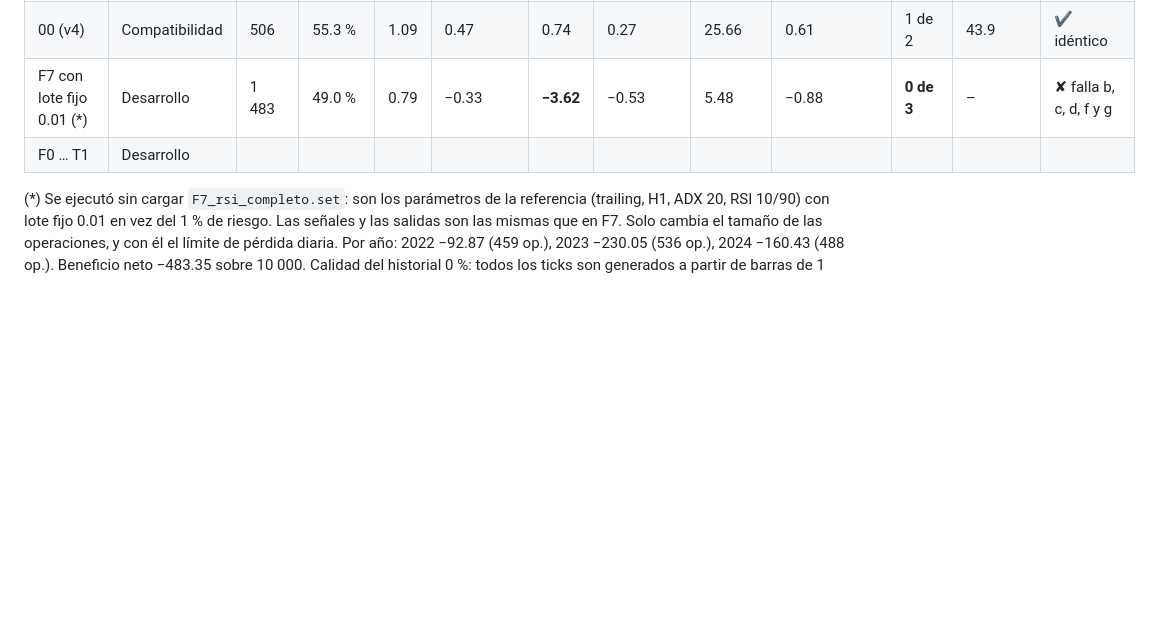
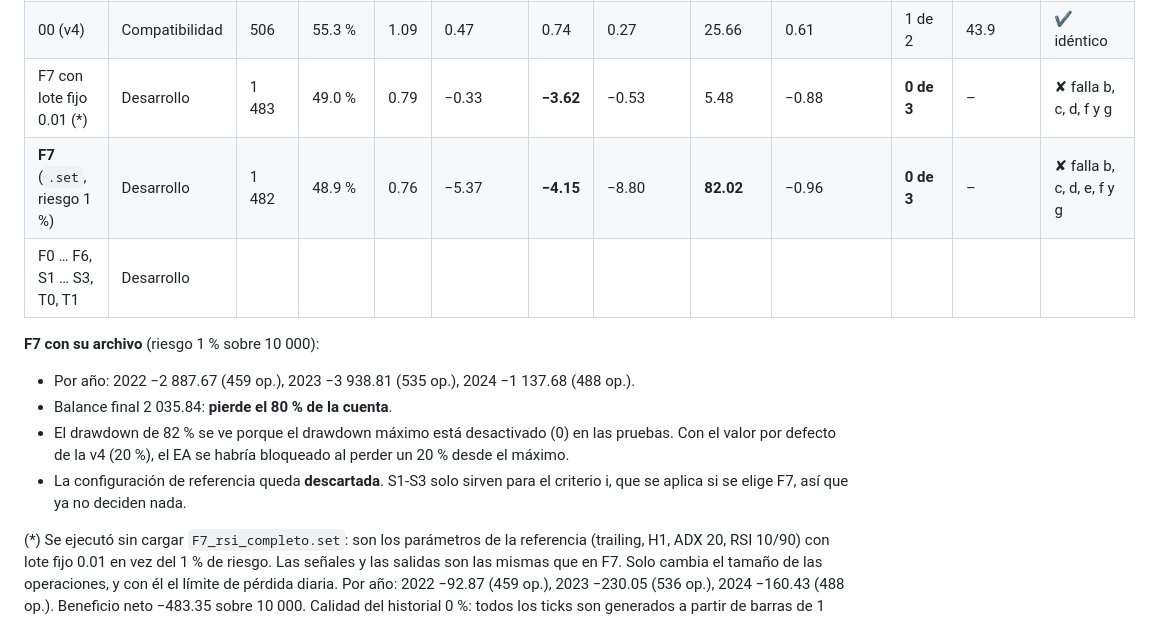
Before and after one commit to danieljoseguerramontalvo-bot/Kathe, a Markdown page: MQL5/PROTOCOLO.md, the part around the change. GitHub-like rendering; blank space fills up the shorter version.

Commit message:
Record F7 with its preset: the reference config loses 80 % in 2022-2024
This time the preset was loaded, so each trade risks 1 %. The reference
configuration made 1 482 trades with PF 0.76 and t = -4.15. It lost in all
three years and ended at 2 035.84 from 10 000. F7 is rejected. S1-S3 only
feed criterion i, which applies to F7 alone, so they no longer affect the
decision.

Co-Authored-By: Claude Opus 5.5 <noreply@anthropic.com>
Claude-Session: https://claude.ai/code/session_01GSjmr2cWv5DmKv8f139Mib

```diff
--- a/MQL5/PROTOCOLO.md
+++ b/MQL5/PROTOCOLO.md
@@ -312,7 +312,14 @@ Copiar los datos del informe (pestaña Backtest) y de las líneas `[RESULTADO]`
 | 00 (v3) | Informe original | 506 | 55.3 % | 1.09 | 0.47 | – | – | 25.66 | 0.61 | – | 44 | referencia |
 | 00 (v4) | Compatibilidad | 506 | 55.3 % | 1.09 | 0.47 | 0.74 | 0.27 | 25.66 | 0.61 | 1 de 2 | 43.9 | ✔ idéntico |
 | F7 con lote fijo 0.01 (*) | Desarrollo | 1 483 | 49.0 % | 0.79 | −0.33 | **−3.62** | −0.53 | 5.48 | −0.88 | **0 de 3** | – | ✘ falla b, c, d, f y g |
-| F0 … T1 | Desarrollo | | | | | | | | | | | |
+| **F7** (`.set`, riesgo 1 %) | Desarrollo | 1 482 | 48.9 % | 0.76 | −5.37 | **−4.15** | −8.80 | **82.02** | −0.96 | **0 de 3** | – | ✘ falla b, c, d, e, f y g |
+| F0 … F6, S1 … S3, T0, T1 | Desarrollo | | | | | | | | | | | |
+
+**F7 con su archivo** (riesgo 1 % sobre 10 000):
+- Por año: 2022 −2 887.67 (459 op.), 2023 −3 938.81 (535 op.), 2024 −1 137.68 (488 op.).
+- Balance final 2 035.84: **pierde el 80 % de la cuenta**.
+- El drawdown de 82 % se ve porque el drawdown máximo está desactivado (0) en las pruebas. Con el valor por defecto de la v4 (20 %), el EA se habría bloqueado al perder un 20 % desde el máximo.
+- La configuración de referencia queda **descartada**. S1-S3 solo sirven para el criterio i, que se aplica si se elige F7, así que ya no deciden nada.
 
 (*) Se ejecutó sin cargar `F7_rsi_completo.set`: son los parámetros de la referencia (trailing,
 H1, ADX 20, RSI 10/90) con lote fijo 0.01 en vez del 1 % de riesgo. Las señales y las salidas
```
